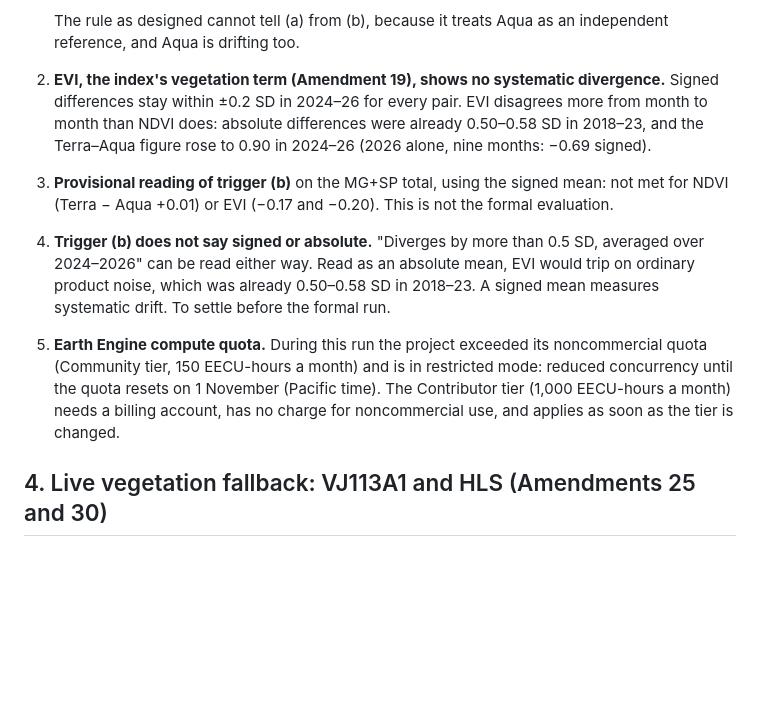
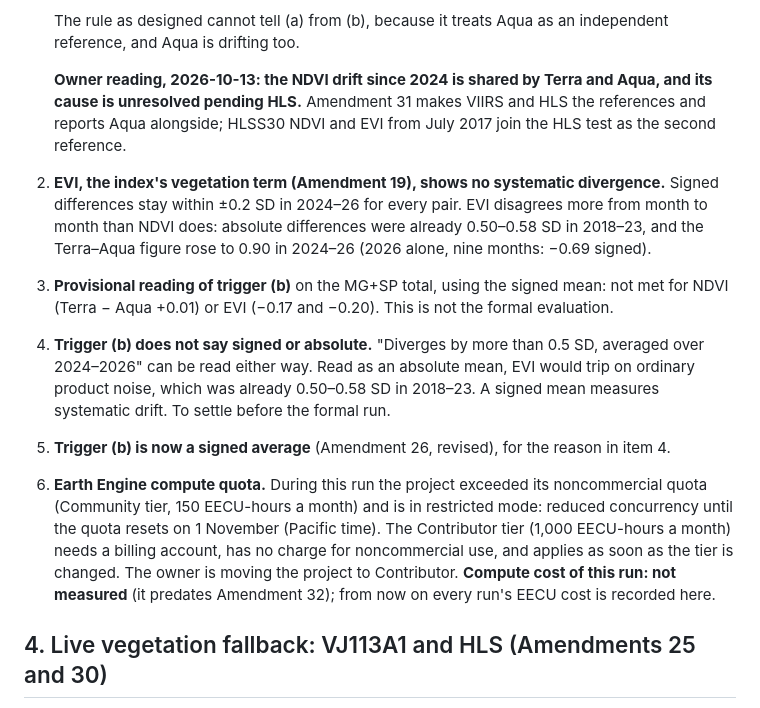
Before and after one commit to Austin-Krawczyk/brazil-arabica-index, a Markdown page: docs/week0_report.md, the part around the change. GitHub-like rendering; blank space fills up the shorter version.

```diff
--- a/docs/week0_report.md
+++ b/docs/week0_report.md
@@ -111,6 +111,10 @@ NDVI by year, Terra − VIIRS: 2023 +0.23, 2024 +0.31, 2025 +0.68, 2026 +1.52. A
 
    The rule as designed cannot tell (a) from (b), because it treats Aqua as an independent
    reference, and Aqua is drifting too.
+
+   **Owner reading, 2026-10-13: the NDVI drift since 2024 is shared by Terra and Aqua, and its
+   cause is unresolved pending HLS.** Amendment 31 makes VIIRS and HLS the references and reports
+   Aqua alongside; HLSS30 NDVI and EVI from July 2017 join the HLS test as the second reference.
 2. **EVI, the index's vegetation term (Amendment 19), shows no systematic divergence.** Signed
    differences stay within ±0.2 SD in 2024–26 for every pair. EVI disagrees more from month to
    month than NDVI does: absolute differences were already 0.50–0.58 SD in 2018–23, and the
@@ -121,11 +125,13 @@ NDVI by year, Terra − VIIRS: 2023 +0.23, 2024 +0.31, 2025 +0.68, 2026 +1.52. A
    2024–2026" can be read either way. Read as an absolute mean, EVI would trip on ordinary
    product noise, which was already 0.50–0.58 SD in 2018–23. A signed mean measures systematic
    drift. To settle before the formal run.
-5. **Earth Engine compute quota.** During this run the project exceeded its noncommercial quota
+5. **Trigger (b) is now a signed average** (Amendment 26, revised), for the reason in item 4.
+6. **Earth Engine compute quota.** During this run the project exceeded its noncommercial quota
    (Community tier, 150 EECU-hours a month) and is in restricted mode: reduced concurrency until
    the quota resets on 1 November (Pacific time). The Contributor tier (1,000 EECU-hours a month)
    needs a billing account, has no charge for noncommercial use, and applies as soon as the tier is
-   changed.
+   changed. The owner is moving the project to Contributor. **Compute cost of this run: not
+   measured** (it predates Amendment 32); from now on every run's EECU cost is recorded here.
 
 ## 4. Live vegetation fallback: VJ113A1 and HLS (Amendments 25 and 30)
 
```
Also changed, not shown: CLAUDE.md (+5 -0 lines), SPEC_CHANGELOG.md (+10 -0 lines).
